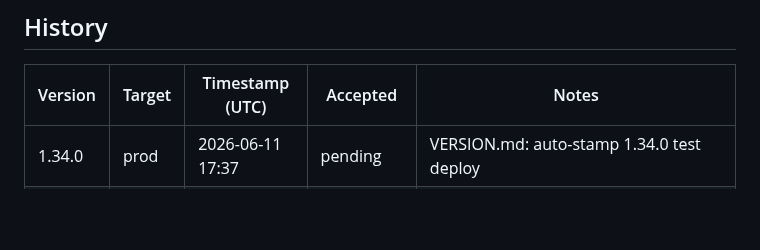
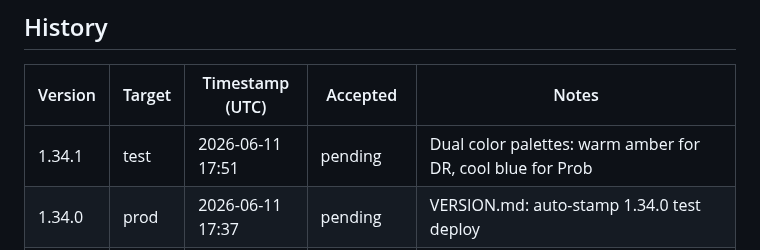
Before and after one commit to pakelly/battletech-sig, a Markdown page: VERSION.md, the part around one of its changes. Rendered like a GitHub page; blank space fills up the shorter version.

Commit message:
VERSION.md: auto-stamp 1.34.1 test deploy

```diff
--- a/VERSION.md
+++ b/VERSION.md
@@ -11,6 +11,7 @@
 
 | Version | Target | Timestamp (UTC) | Accepted | Notes |
 |---------|--------|-----------------|----------|-------|
+| 1.34.1 | test | 2026-06-11 17:51 | pending | Dual color palettes: warm amber for DR, cool blue for Prob |
 | 1.34.0 | prod | 2026-06-11 17:37 | pending | VERSION.md: auto-stamp 1.34.0 test deploy |
 | 1.34.0 | test | 2026-06-11 14:46 | pending | Column order customization: reorder columns via ⇅ Order button |
 | 1.33.9 | prod | 2026-06-10 19:46 | pending | VERSION.md: auto-stamp 1.33.9 test deploy |
```
Also changed, not shown: other parts of VERSION.md (+1 -1 lines).
